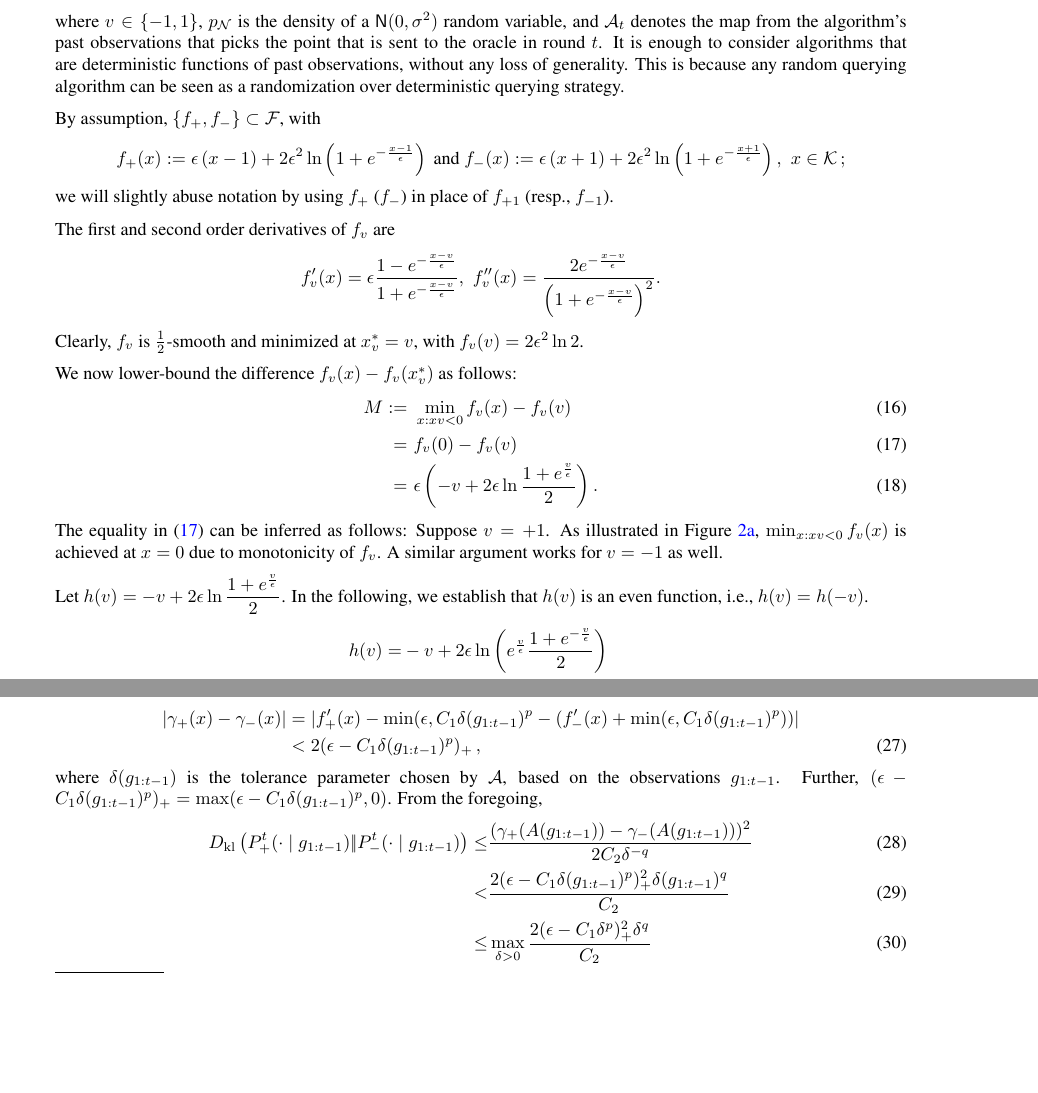
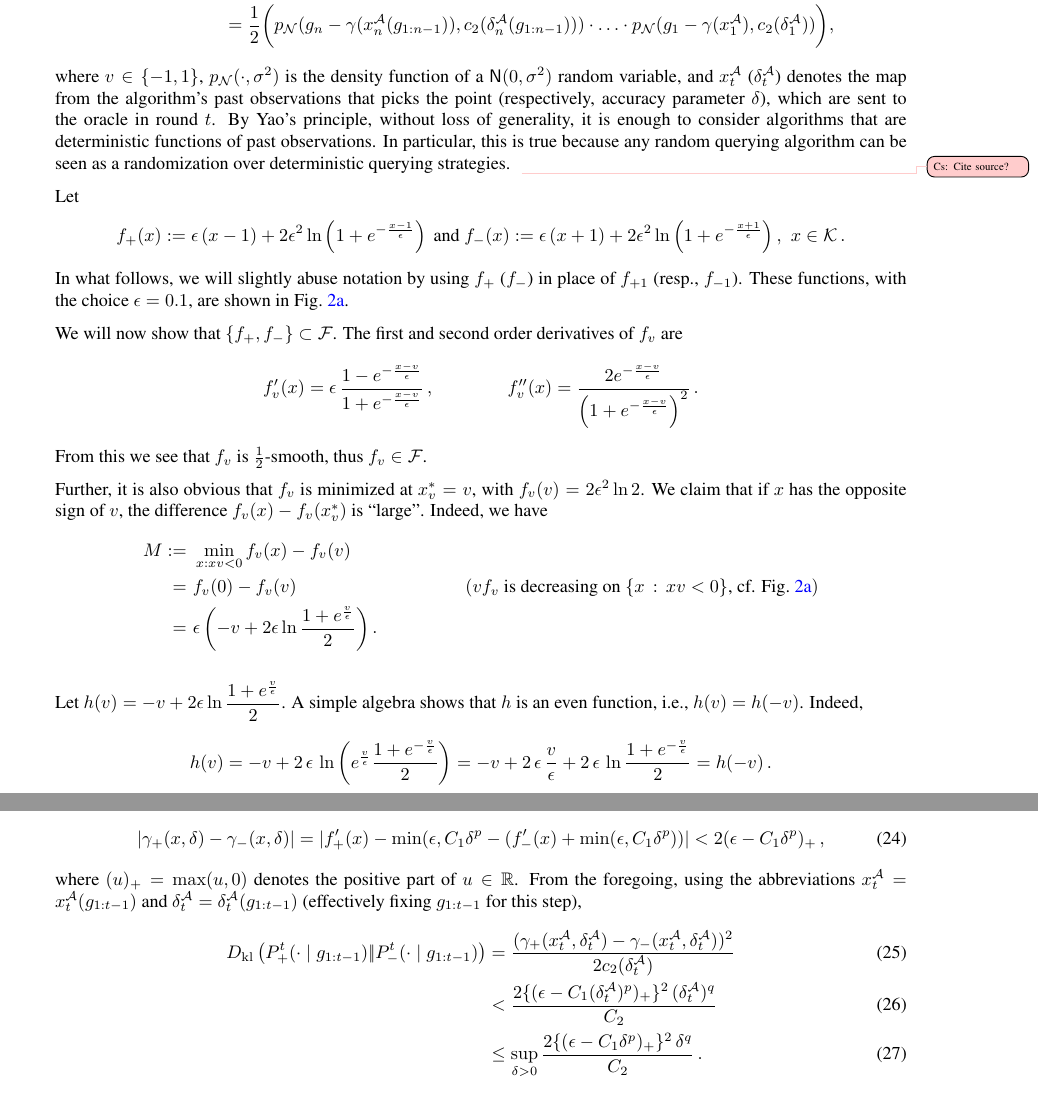
Before and after one commit to Szepi/OptWithGradOracle, a LaTeX paper (aistats_camera_ready/bgo-cam-ready.tex, which reads aistats_camera_ready/commands.tex, aistats_camera_ready/lb_proof.tex): two parts of pages 19 and 20 of 25 before the commit and two parts of pages 19 and 21 of 25 after it, joined at a grey line, cut at the place of the change, the shorter picture padded with empty space. Compiled offline with pdfLaTeX.

Commit message:
lower bound corrections

```diff
--- a/aistats_camera_ready/commands.tex
+++ b/aistats_camera_ready/commands.tex
@@ -43,8 +43,8 @@
 \usepgfplotslibrary{fillbetween}
 \pgfplotsset{compat=1.11}
 
-\usepackage[disable]{todonotes}
-%\usepackage{todonotes}
+%\usepackage[disable]{todonotes}
+\usepackage{todonotes}
 \newcommand{\todoc}[2][]{\xspace\todo[color=red!20!white,size=\tiny,#1]{Cs: #2}}
 \newcommand{\todox}[2][]{\xspace\todo[color=orange!20!white,size=\tiny,#1]{X: #2}}
 \newcommand{\todoa}[2][]{\xspace\todo[color=blue!20!white,size=\tiny,#1]{A: #2}}
--- a/aistats_camera_ready/lb_proof.tex
+++ b/aistats_camera_ready/lb_proof.tex
@@ -21 +33,5 @@ Further, the probability measure $P_{\A,\gamma} := p_{\A,\gamma} d(\lambda \time
 \begin{align*}
+p_{\A,\gamma}(g_{1:n}, v)
+&= \dfrac{1}{2} \bigg(p_{\A,\gamma}(g_n \mid g_{1:n-1})
+		\cdot \ldots \cdot p_{\A,\gamma }(g_{n-1} \mid g_{1:n-2}) \cdot \ldots \cdot p_{\A,\gamma}(g_1)\bigg)\\
+&=  \dfrac{1}{2} \bigg( p_{\N}(g_n - \gamma(x_n^{\A}(g_{1:n-1})),c_2(\delta_n^{\A}(g_{1:n-1}))) \cdot
@@ -24,38 +38,44 @@ p_{\A,\gamma}(g_{1:n}, v) = &\dfrac{1}{2} \bigg(p_{\A,\gamma}(g_n \mid g_{1:n-1}
 %  &\times p_{\normal(0,\sigma^2)}(g_{n-1} - \gamma(\A_n(g_{1:n-2}))) \times \ldots \\
- \ldots \cdot  p_{\N}(g_1 - \gamma(\A_1))\bigg),
+									 \ldots \cdot  p_{\N}(g_1 - \gamma(x_1^{\A}),c_2(\delta_1^{\A}))\bigg),
 \end{align*}
-where $v\in\{-1,1\}$, $p_{\N}$ is the density of a $\normal(0,\sigma^2)$ random variable,
-and $\cA_t$ denotes the map from the algorithm's past observations
-that picks the point that is sent to the oracle in round $t$.
-It is enough to consider algorithms that are deterministic functions of past observations, without any loss of generality. This is because any random querying algorithm can be seen as a randomization over deterministic querying strategy.
+where $v\in\{-1,1\}$, $p_{\N}(\cdot,\sigma^2)$ is the density function of a $\normal(0,\sigma^2)$ random variable,
+and $x_t^{\A}$ ($\delta_t^{\A}$) denotes the map from the algorithm's past observations
+that picks the point (respectively, accuracy parameter $\delta$), which are sent to the oracle in round $t$.
+By Yao's principle, without loss of generality,
+it is enough to consider algorithms that are deterministic functions of past observations.
+In particular, this is true because any random querying algorithm can be seen as a randomization over deterministic querying strategies. \todoc{Cite source?}
 % \todoc{Enough to consider deterministic algorithms}
 
 %%%%%%%%%%%%%%%%%%%%%%%%%%%%%%%%%%%%%%%%%%%%%%%%%%%%%%%%%%%%%%%%%%%%%%%%%%%%%%%
 
-By assumption,  $\{f_+, f_-\}\subset \F$, with
+Let
 \begin{align*}
 f_+(x) :=  \epsilon\left( x-1\right)+2\epsilon^2 \ln\left(1+e^{-\frac{x-1}{\epsilon}}  \right)
-\text{ and } f_-(x) := \epsilon\left( x+1\right)+2\epsilon^2 \ln\left(1+e^{-\frac{x+1}{\epsilon}}  \right), \,\, x \in \cK\,;
+\text{ and } f_-(x) := \epsilon\left( x+1\right)+2\epsilon^2 \ln\left(1+e^{-\frac{x+1}{\epsilon}}  \right), \,\, x \in \cK\,.
 \end{align*}
-we will slightly abuse notation by using $f_+$ ($f_-$) in place of $f_{+1}$ (resp., $f_{-1}$).
+In what follows, we will slightly abuse notation by using $f_+$ ($f_-$) in place of $f_{+1}$ (resp., $f_{-1}$).
+These functions, with the choice $\epsilon=0.1$, are shown in \cref{fig:lbfvdiff}.
+
+We will now show that $\{f_+, f_-\}\subset \F$.
 %%%%%%%%%%%%%%%%%%%%%%%%%%%%%%%%%%%%%%%%%%%%%%%%%%%%%%%%%%%%%%%%%%%%%%%%%%%%%%%
-
 The first and second order derivatives of $f_v$ are
 \begin{align*}
-f'_v(x) &=\epsilon \dfrac{1-e^{-\frac{x-v}{\epsilon}}}{1+e^{-\frac{x-v}{\epsilon}}} ,\,\,
-f''_v(x) = \dfrac{2e^{-\frac{x-v}{\epsilon}} }{\left(  1+e^{-\frac{x-v}{\epsilon}}\right)^2}  .
+f'_v(x) &=\epsilon\, \dfrac{1-e^{-\frac{x-v}{\epsilon}}}{1+e^{-\frac{x-v}{\epsilon}}} \,, \qquad \qquad
+f''_v(x) = \dfrac{2e^{-\frac{x-v}{\epsilon}} }{\left(  1+e^{-\frac{x-v}{\epsilon}}\right)^2}  \,.
 \end{align*}
 % we will slightly abuse notation by using $f_+$ ($f_-$) in place of $f_{+1}$ (resp., $f_{-1}$).
 %%%%%%%%%%%%%%%%%%%%%%%%%%%%%%%%%%%%%%%%%%%%%%%%%%%%%%%%%%%%%%%%%%%%%%%%%%%%%%%
-Clearly, $f_v$ is $\frac{1}{2}$-smooth and minimized at $x^*_v = v$, with $f_v(v) = 2 \epsilon^2 \ln 2$.
+From this we see that $f_v$ is $\frac{1}{2}$-smooth, thus $f_v\in \F$.
 
-We now lower-bound the difference $f_v(x)-f_v(x_v^*)$ as follows:
+Further, it is also obvious that $f_v$ is minimized at $x^*_v = v$, with $f_v(v) = 2 \epsilon^2 \ln 2$.
+We claim that if $x$ has the opposite sign of $v$, the difference $f_v(x)-f_v(x_v^*)$ is ``large''.
+Indeed, we have
 \begin{align}
-M:=&\,\, \min_{x:xv<0} f_v(x) - f_v(v) \label{eq:lbfvdiffM}\\
- = & \,\, f_v(0) - f_v(v) \label{eq:lbfvdiff}\\
-= &\,\, \epsilon\left(-v + 2\epsilon\ln\dfrac{1+e^{\frac{v}{\epsilon}}}{2}\right).\label{eq:lbfvdiff2}
+M:=&\,\, \min_{x:xv<0} f_v(x) - f_v(v) \nonumber \\
+ = & \,\, f_v(0) - f_v(v)  & (v f_v \text{ is decreasing on }\{x\,:\, xv<0\}\text{, cf. \cref{fig:lbfvdiff}}) \nonumber \\
+= &\,\, \epsilon\left(-v + 2\epsilon\ln\dfrac{1+e^{\frac{v}{\epsilon}}}{2}\right). \nonumber %\label{eq:lbfvdiff2}
 \end{align}
-The equality in \eqref{eq:lbfvdiff} can be inferred as follows: Suppose $v=+1$. As illustrated in Figure \ref{fig:lbfvdiff}, $\min_{x:xv<0} f_v(x)$ is achieved at $x=0$ due to monotonicity of $f_v$. A similar argument works for $v=-1$ as well.
+%Above, the equality in \eqref{eq:lbfvdiff} can be inferred as follows: Suppose $v=+1$. As illustrated in Figure \ref{fig:lbfvdiff}, $\min_{x:xv<0} f_v(x)$ is achieved at $x=0$ due to monotonicity of $f_v$. A similar argument works for $v=-1$ as well.
 %This can also be seen from the plot of $f_+$ to the left of $+1$ and of $f_-$ to the right of $-1$ in Figure \ref{fig:lbfvdiff}.
 
  \begin{figure}
@@ -122,9 +142,10 @@ The equality in \eqref{eq:lbfvdiff} can be inferred as follows: Suppose $v=+1$.
 \end{figure}
 
 
-Let $h(v) = -v + 2\epsilon\ln\dfrac{1+e^{\frac{v}{\epsilon}}}{2}$. In the following, we establish that  $h(v)$ is an even function, i.e., $h(v) = h(-v)$.
+Let $h(v) = -v + 2\epsilon\ln\dfrac{1+e^{\frac{v}{\epsilon}}}{2}$.
+A simple algebra shows that $h$ is an even function, i.e., $h(v) = h(-v)$. Indeed,
 \begin{align*}
-h(v) =& -v + 2\epsilon\ln\left(e^{\frac{v}{\epsilon}} \dfrac{1+e^{-\frac{v}{\epsilon}}}{2}\right)\\
-=& -v + 2\epsilon \dfrac{v}{\epsilon}  + 2\epsilon\ln\dfrac{1+e^{-\frac{v}{\epsilon}}}{2}\\
-= & h(-v).
+h(v) = -v + 2\,\epsilon\,\ln\left(e^{\frac{v}{\epsilon}} \dfrac{1+e^{-\frac{v}{\epsilon}}}{2}\right)
+= -v + 2\,\epsilon\, \dfrac{v}{\epsilon}  + 2\,\epsilon\,\ln\dfrac{1+e^{-\frac{v}{\epsilon}}}{2}
+=  h(-v)\,.
 \end{align*}
@@ -133,3 +154,5 @@ $$ M = \epsilon\left(-1 + 2\epsilon\ln\dfrac{1+e^{\frac{1}{\epsilon}}}{2}\right)
+M = \epsilon\left(-1 + 2\epsilon\ln\dfrac{1+e^{\frac{1}{\epsilon}}}{2}\right)\,.
+\end{align*}
 From the foregoing, when $xv<0$, $\epsilon<\dfrac{1}{4\ln 2}$,  we have
 \begin{align*}
 f_v(x)-f_v(x_v^*) >\epsilon\left( -1 +2\epsilon \ln\dfrac{1+e^{\frac{1}{\epsilon}}}{2}  \right)> \dfrac{\epsilon}{2}.
@@ -199,17 +223,21 @@ Observe that, for any $x\in \R$,
 \end{align*}
+cf. \cref{fig:fprime}.
 Therefore,
 \begin{align}
- |\gamma_+(x) - \gamma_-(x)|
-& = | f'_+(x) - \min(\epsilon,C_1 \delta(g_{1:t-1})^p - (f'_-(x)+\min(\epsilon,C_1 \delta(g_{1:t-1})^p)) | \nonumber \\
-& < 2 (\epsilon - C_1 \delta(g_{1:t-1})^p)_+\,,
+ |\gamma_+(x,\delta) - \gamma_-(x,\delta)|
+ = | f'_+(x) - \min(\epsilon,C_1 \delta^p - (f'_-(x)+\min(\epsilon,C_1 \delta^p)) |
+ < 2 (\epsilon - C_1 \delta^p)_+\,,
  \label{eq:gdiff-ub}
 \end{align}
-where $\delta(g_{1:t-1})$ is the tolerance parameter chosen by $\A$, based on the observations $g_{1:t-1}$. Further, $(\epsilon - C_1 \delta(g_{1:t-1})^p)_+ = \max(\epsilon - C_1 \delta(g_{1:t-1})^p,0)$.
-From the foregoing,
+where $(u)_+ = \max(u,0)$ denotes the positive part of $u\in \R$.
+%where $\delta(g_{1:t-1})$ is the tolerance parameter chosen by $\A$, based on the observations $g_{1:t-1}$.
+From the foregoing, using the abbreviations $x_t^{\A} = x^{\A}_t(g_{1:t-1})$ and $\delta_t^{\A} = \delta^{\A}_t(g_{1:t-1})$ (effectively fixing $g_{1:t-1}$ for this step),
 \begin{align}
-\dkl{P_{+}^t(\cdot\mid g_{1:t-1})}{P_{-}^t(\cdot\mid g_{1:t-1})}\le&\dfrac{(\gamma_{+}(A(g_{1:t-1})) - \gamma_{-}(A(g_{1:t-1})))^2}{2 C_2\delta^{-q}}\label{eq:dkgauss1}\\
-<& \dfrac{2(\epsilon-C_1\delta(g_{1:t-1})^p)_+^2\delta(g_{1:t-1})^q}{C_2}\label{eq:dkgauss}\\
- \le & \max_{\delta>0} \dfrac{2(\epsilon-C_1\delta^p)_+^2\delta^q}{C_2}
+\dkl{P_{+}^t(\cdot\mid g_{1:t-1})}{P_{-}^t(\cdot\mid g_{1:t-1})}
+& =\dfrac{(\gamma_{+}(x_t^{\A},\delta_t^{\A}) - \gamma_{-}(x_t^{\A},\delta_t^{\A}))^2}{2 c_2(\delta^{\A}_t)}
+				\label{eq:dkgauss1}\\
+& < \dfrac{2\{(\epsilon-C_1(\delta^{\A}_t)^p)_+\}^2\,(\delta^{\A}_t)^q}{C_2}\label{eq:dkgauss}\\
+& \le  \sup_{\delta>0} \dfrac{2\{(\epsilon-C_1\delta^p)_+\}^2\,\delta^q}{C_2} \label{eq:supdelta}\,.
 \end{align}
-The equality \eqref{eq:dkgauss1} follows from the fact that the KL-divergence between normal distributions $\normal(\mu_1,\sigma^2)$ and $\normal(\mu_2,\sigma^2)$ is equal to $\dfrac{(\mu_1 - \mu_2)^2}{2 \sigma^2}$, while the equality \eqref{eq:dkgauss} follows from \eqref{eq:gdiff-ub}.
+The equality \eqref{eq:dkgauss1} follows from the fact that the KL-divergence between normal distributions $\normal(\mu_1,\sigma^2)$ and $\normal(\mu_2,\sigma^2)$ is equal to $\dfrac{(\mu_1 - \mu_2)^2}{2 \sigma^2}$, while inequality \eqref{eq:dkgauss} follows from \eqref{eq:gdiff-ub}. Notice that the right-hand side of the above inequality does not depend on the algorithm anymore.
 
```
Also changed, not shown: aistats_camera_ready/problem.tex (+1 -1 lines), aistats_camera_ready/lb_proof.tex (97 more changed lines).
